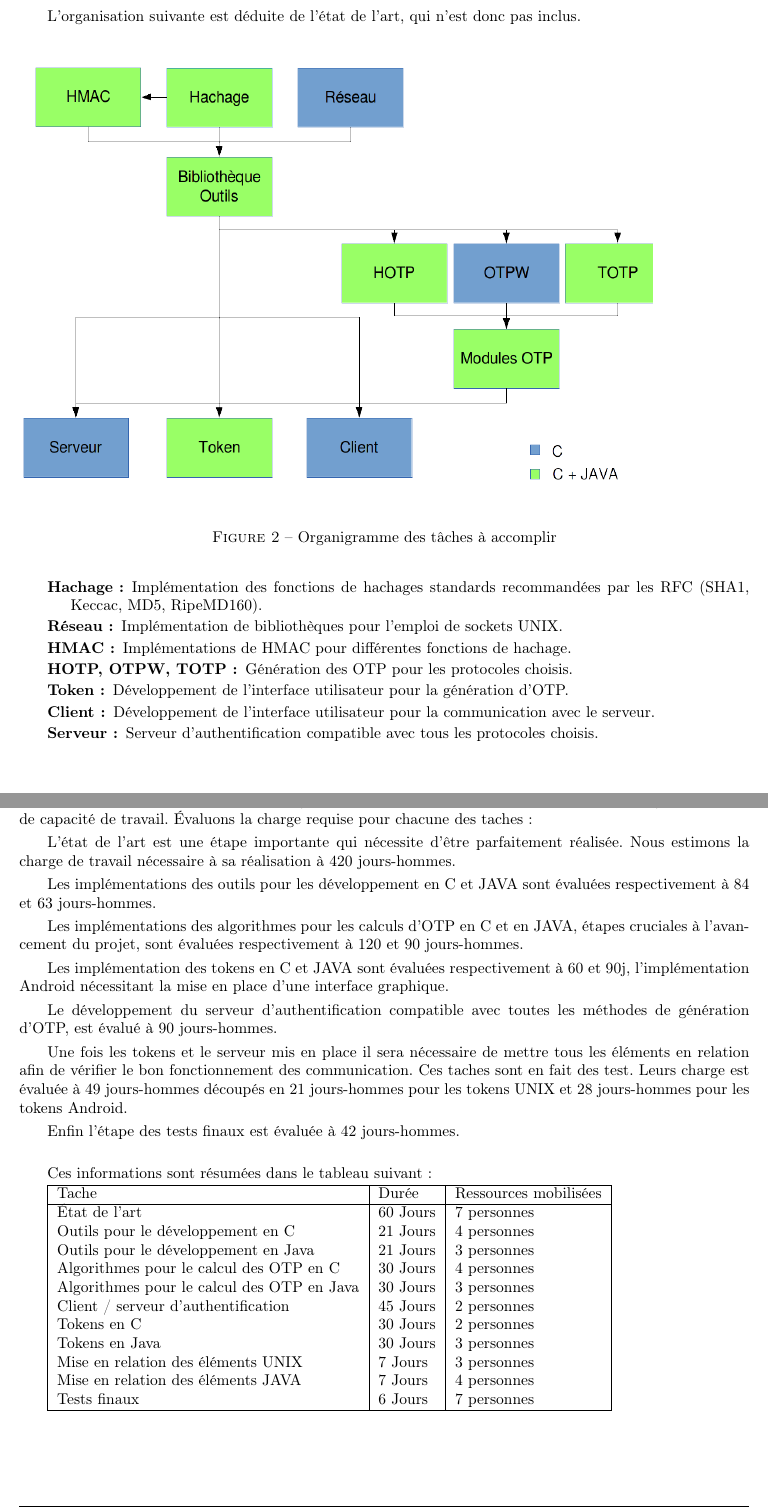
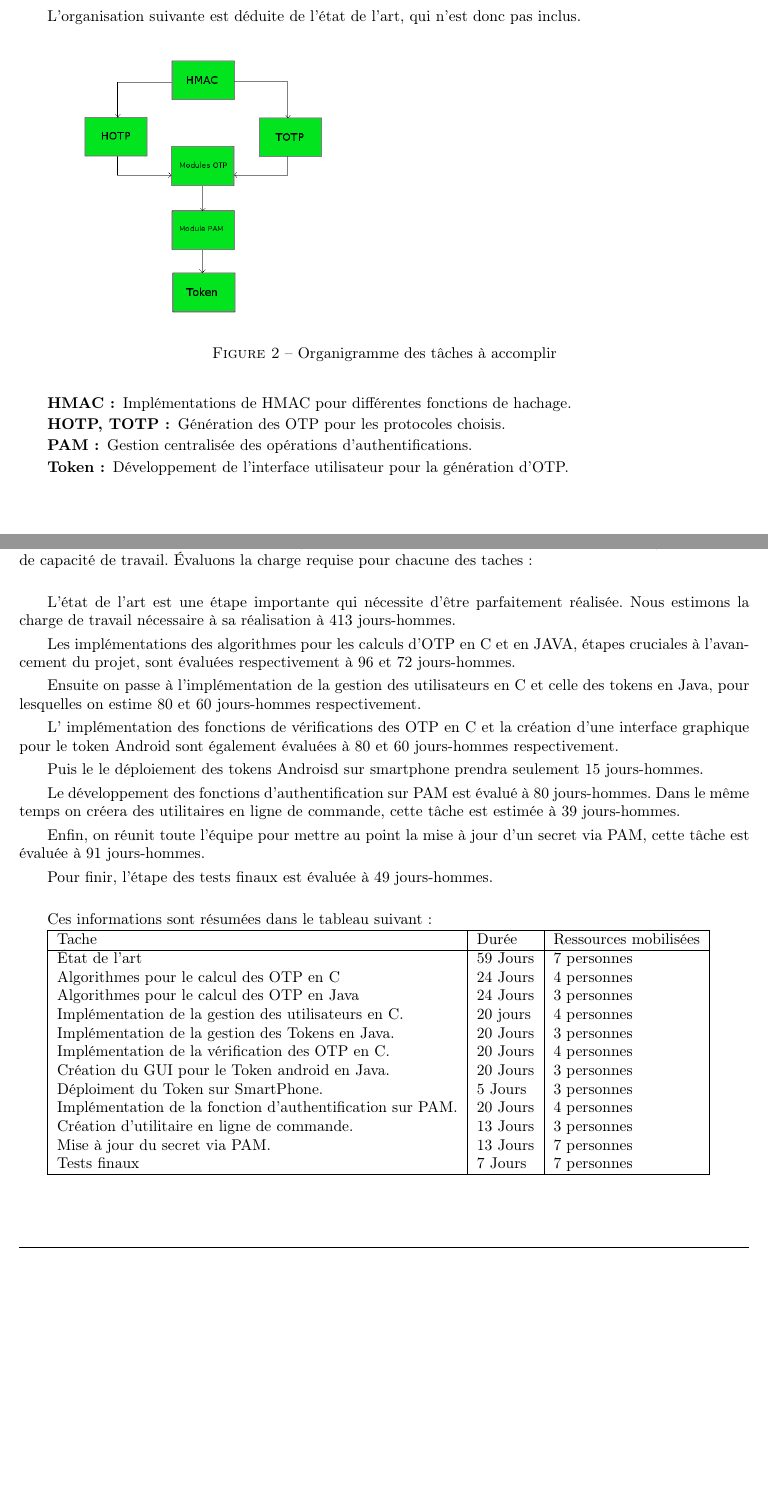
Before and after one commit to lesbeben/m1ssi2013, a LaTeX CV (doc/Plan de Développement/PdD.tex): two parts of pages 7 and 8 of 13, joined at a grey line, cut so that both start at the same text, the shorter picture padded with empty space. Compiled offline with pdfLaTeX.

Commit message:
Mise á jour du PdD
Mise á jour des dates et de la répartition des tâches

```diff
--- a/doc/Plan de Développement/PdD.tex
+++ b/doc/Plan de Développement/PdD.tex
@@ -224,13 +222,10 @@
 	\end{figure}
 
 	\begin{description}
-		\item[Hachage :]Implémentation des fonctions de hachages standards recommandées par les RFC (SHA1, Keccac, MD5, RipeMD160).
-		\item[Réseau :]Implémentation de bibliothèques pour l'emploi de sockets UNIX.
-		\item[HMAC :]Implémentations de HMAC pour différentes fonctions de hachage.
-		\item[HOTP, OTPW, TOTP :]Génération des OTP pour les protocoles choisis.
-		\item[Token :]Développement de l'interface utilisateur pour la génération d'OTP.
-		\item[Client :]Développement de l'interface utilisateur pour la communication avec le serveur.
-		\item[Serveur :]Serveur d'authentification compatible avec tous les protocoles choisis.
+		\item[HMAC :] Implémentations de HMAC pour différentes fonctions de hachage.
+		\item[HOTP, TOTP :] Génération des OTP pour les protocoles choisis.
+		\item[PAM :] Gestion centralisée des opérations d'authentifications.
+		\item[Token :] Développement de l'interface utilisateur pour la génération d'OTP.
 	\end{description}
 
 \newpage
@@ -252,38 +247,41 @@
 	  \item Test finaux, crash-test.\\
 	\end{itemize}
 
-	Pour réaliser toutes ces taches, on dispose de 169 jours complets de travail. Sur ces 169 jours, 7 collaborateurs travaillerons à temps plein sur le projet. Au total, nous disposons donc d'un total de 1183 jours-hommes de capacité de travail. Évaluons la charge requise pour chacune des taches :
+	Pour réaliser toutes ces taches, on dispose de 169 jours complets de travail. Sur ces 169 jours, 7 collaborateurs travaillerons à temps plein sur le projet. Au total, nous disposons donc d'un total de 1183 jours-hommes de capacité de travail. Évaluons la charge requise pour chacune des taches :\\
 
-	L'état de l'art est une étape importante qui nécessite d'être parfaitement réalisée. Nous estimons la charge de travail nécessaire à sa réalisation à 420 jours-hommes.
+	L'état de l'art est une étape importante qui nécessite d'être parfaitement réalisée. Nous estimons la charge de travail nécessaire à sa réalisation à 413 jours-hommes.
 
-	Les implémentations des outils pour les développement en C et JAVA sont évaluées respectivement à 84 et 63 jours-hommes.
+	Les implémentations des algorithmes pour les calculs d'OTP en C et en JAVA, étapes cruciales à l'avancement du projet, sont évaluées respectivement à 96 et 72 jours-hommes.
 
-	Les implémentations des algorithmes pour les calculs d'OTP en C et en JAVA, étapes cruciales à l'avancement du projet, sont évaluées respectivement à 120 et 90 jours-hommes.
+	Ensuite on passe à l'implémentation de la gestion des utilisateurs en C et celle des tokens en Java, pour lesquelles on estime 80 et 60 jours-hommes respectivement.
 
-	Les implémentation des tokens en C et JAVA sont évaluées respectivement à 60 et 90j, l'implémentation Android nécessitant la mise en place d'une interface graphique.
+	L' implémentation des fonctions de vérifications des OTP en C et la création d'une interface graphique pour le token Android sont également évaluées à 80 et 60 jours-hommes respectivement.
 
-	Le développement du serveur d'authentification compatible avec toutes les méthodes de génération d'OTP, est évalué à 90 jours-hommes.
+	Puis le le déploiement des tokens Androisd sur smartphone prendra seulement 15 jours-hommes.
 
-	Une fois les tokens et le serveur mis en place il sera nécessaire de mettre tous les éléments en relation afin de vérifier le bon fonctionnement des communication. Ces taches sont en fait des test. Leurs charge est évaluée à 49 jours-hommes découpés en 21 jours-hommes pour les tokens UNIX et 28 jours-hommes pour les tokens Android.
+	Le développement des fonctions d'authentification sur PAM est évalué à 80 jours-hommes. Dans le même temps on créera des utilitaires en ligne de commande, cette tâche est estimée à 39 jours-hommes.
 
-	Enfin l'étape des tests finaux est évaluée à 42 jours-hommes.\\
+	Enfin, on réunit toute l'équipe pour mettre au point la mise à jour d'un secret via PAM, cette tâche est évaluée à 91 jours-hommes.
+
+	Pour finir, l'étape des tests finaux est évaluée à 49 jours-hommes.\\
 
 	Ces informations sont résumées dans le tableau suivant :
 
 	\begin{tabular}{|l|l|l|}
 	 	\hline
 		Tache & Durée & Ressources mobilisées \\ \hline
-		État de l'art & 60 Jours & 7 personnes \\
-		Outils pour le développement en C & 21 Jours & 4 personnes \\
-		Outils pour le développement en Java & 21 Jours & 3 personnes \\
-		Algorithmes pour le calcul des OTP en C & 30 Jours & 4 personnes \\
-		Algorithmes pour le calcul des OTP en Java & 30 Jours & 3 personnes \\
-		Client / serveur d'authentification & 45 Jours & 2 personnes \\
-		Tokens en C & 30 Jours & 2 personnes \\
-		Tokens en Java & 30 Jours & 3 personnes \\
-		Mise en relation des éléments UNIX & 7 Jours & 3 personnes \\
-		Mise en relation des éléments JAVA & 7 Jours & 4 personnes \\
-		Tests finaux & 6 Jours & 7 personnes \\ \hline
+		État de l'art & 59 Jours & 7 personnes \\
+		Algorithmes pour le calcul des OTP en C & 24 Jours & 4 personnes \\
+		Algorithmes pour le calcul des OTP en Java & 24 Jours & 3 personnes \\
+		Implémentation de la gestion des utilisateurs en C. & 20 jours & 4 personnes \\
+		Implémentation de la gestion des Tokens en Java. & 20 Jours & 3 personnes \\
+		Implémentation de la vérification des OTP en C. & 20 Jours & 4 personnes \\
+	  	Création du GUI pour le Token android en Java. & 20 Jours & 3 personnes \\
+		Déploiment du Token sur SmartPhone. & 5 Jours & 3 personnes \\
+	  	Implémentation de la fonction d'authentification sur PAM. & 20 Jours & 4 personnes \\
+	  	Création d'utilitaire en ligne de commande. & 13 Jours & 3 personnes \\
+	  	Mise à jour du secret via PAM. & 13 Jours & 7 personnes \\
+		Tests finaux & 7 Jours & 7 personnes \\ \hline
 	\end{tabular}
 
 \newpage
```
Also changed, not shown: doc/Plan de Développement/gantt.png, doc/Plan de Développement/pert.png, doc/Plan de Développement/ressources.png, doc/Plan de Développement/taches.png, doc/Plan de Développement/PdD.tex (50 more changed lines), 3 other files.
